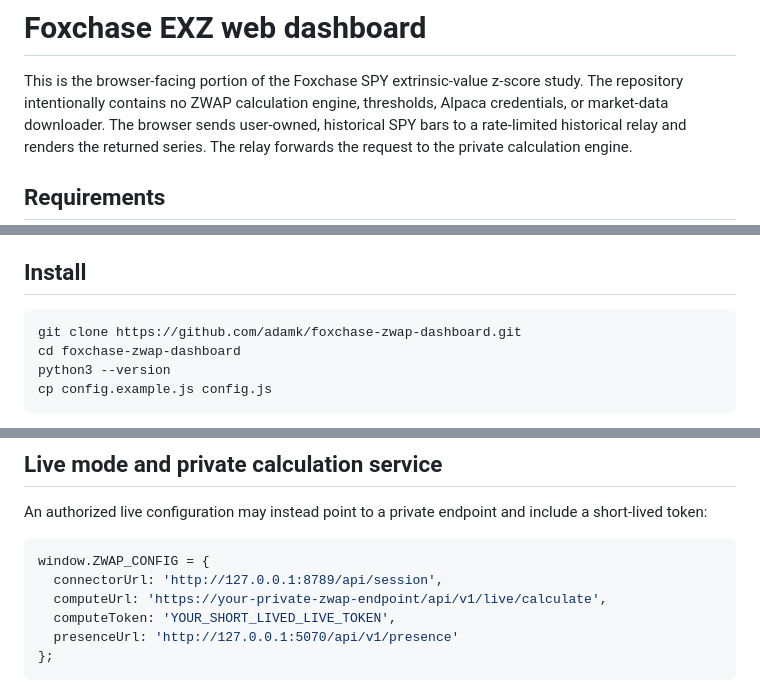
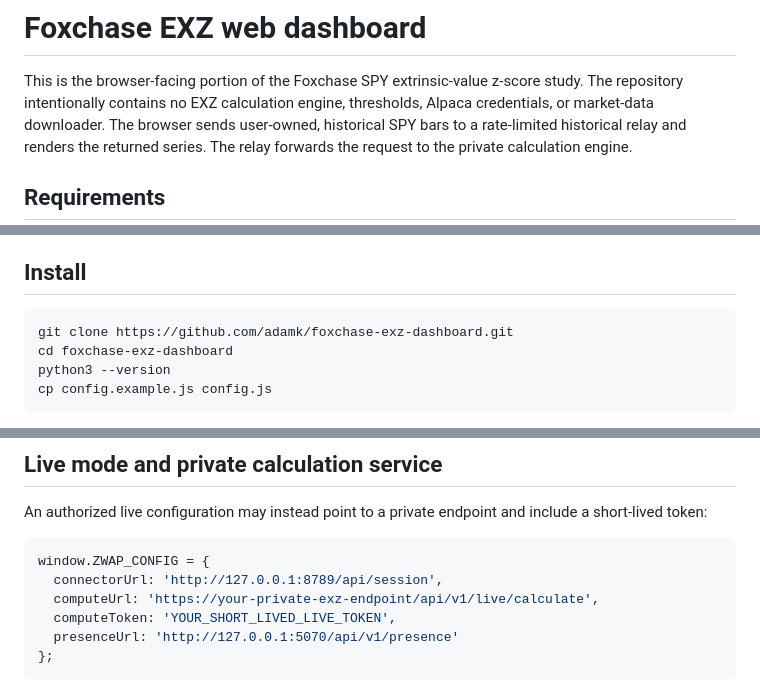
Before and after one commit to adamk/foxchase-exz-dashboard, a Markdown page: README.md, 3 parts joined by grey strips. Drawn GitHub-style.

Commit message:
Rename repository references to EXZ

````diff
--- a/README.md
+++ b/README.md
@@ -2,7 +2,7 @@
 
 This is the browser-facing portion of the Foxchase SPY extrinsic-value z-score
 study. The repository
-intentionally contains no ZWAP calculation engine, thresholds, Alpaca
+intentionally contains no EXZ calculation engine, thresholds, Alpaca
 credentials, or market-data downloader. The browser sends user-owned,
 historical SPY bars to a rate-limited historical relay and renders the returned
 series. The relay forwards the request to the private calculation engine.
@@ -22,8 +22,8 @@ series. The relay forwards the request to the private calculation engine.
 ## Install
 
 ```bash
-git clone https://github.com/adamk/foxchase-zwap-dashboard.git
-cd foxchase-zwap-dashboard
+git clone https://github.com/adamk/foxchase-exz-dashboard.git
+cd foxchase-exz-dashboard
 python3 --version
 cp config.example.js config.js
 ```
@@ -64,7 +64,7 @@ include a short-lived token:
 ```js
 window.ZWAP_CONFIG = {
   connectorUrl: 'http://127.0.0.1:8789/api/session',
-  computeUrl: 'https://your-private-zwap-endpoint/api/v1/live/calculate',
+  computeUrl: 'https://your-private-exz-endpoint/api/v1/live/calculate',
   computeToken: 'YOUR_SHORT_LIVED_LIVE_TOKEN',
   presenceUrl: 'http://127.0.0.1:5070/api/v1/presence'
 };
````
